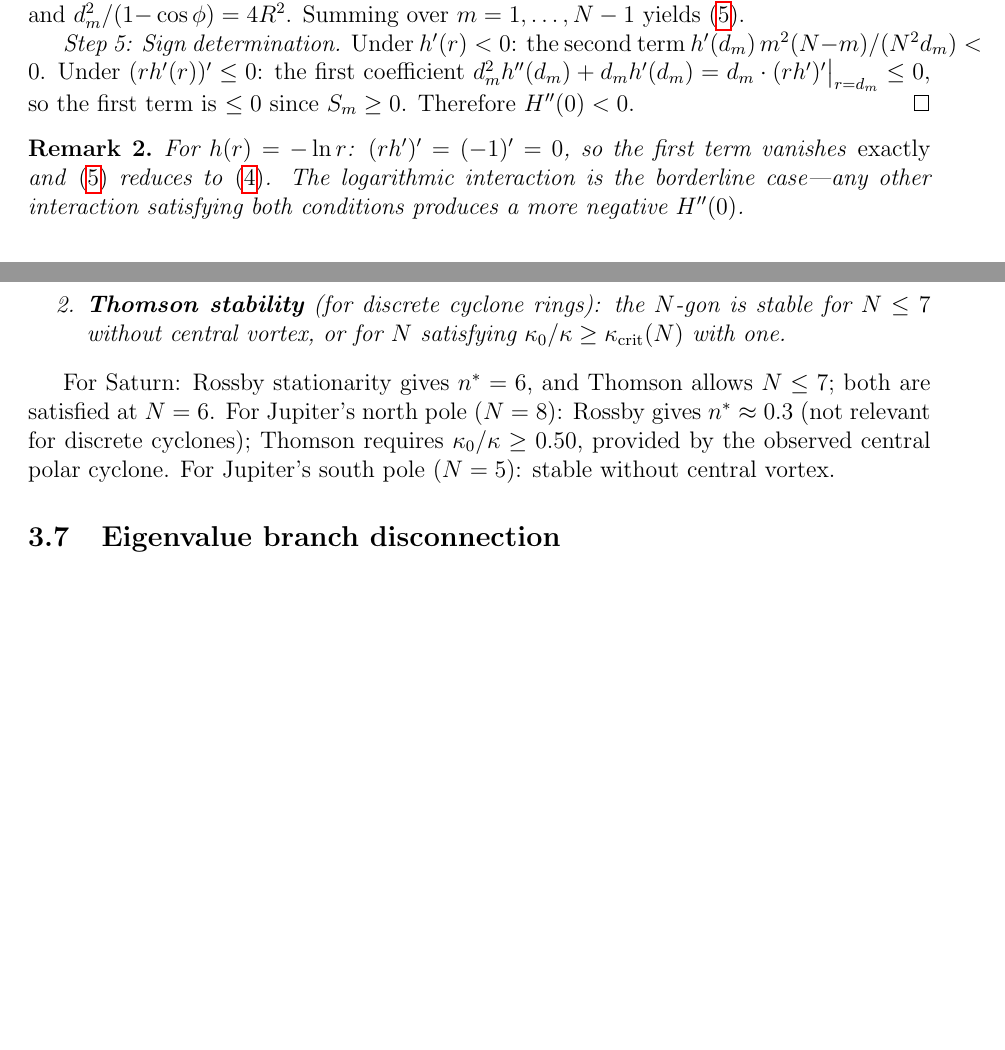
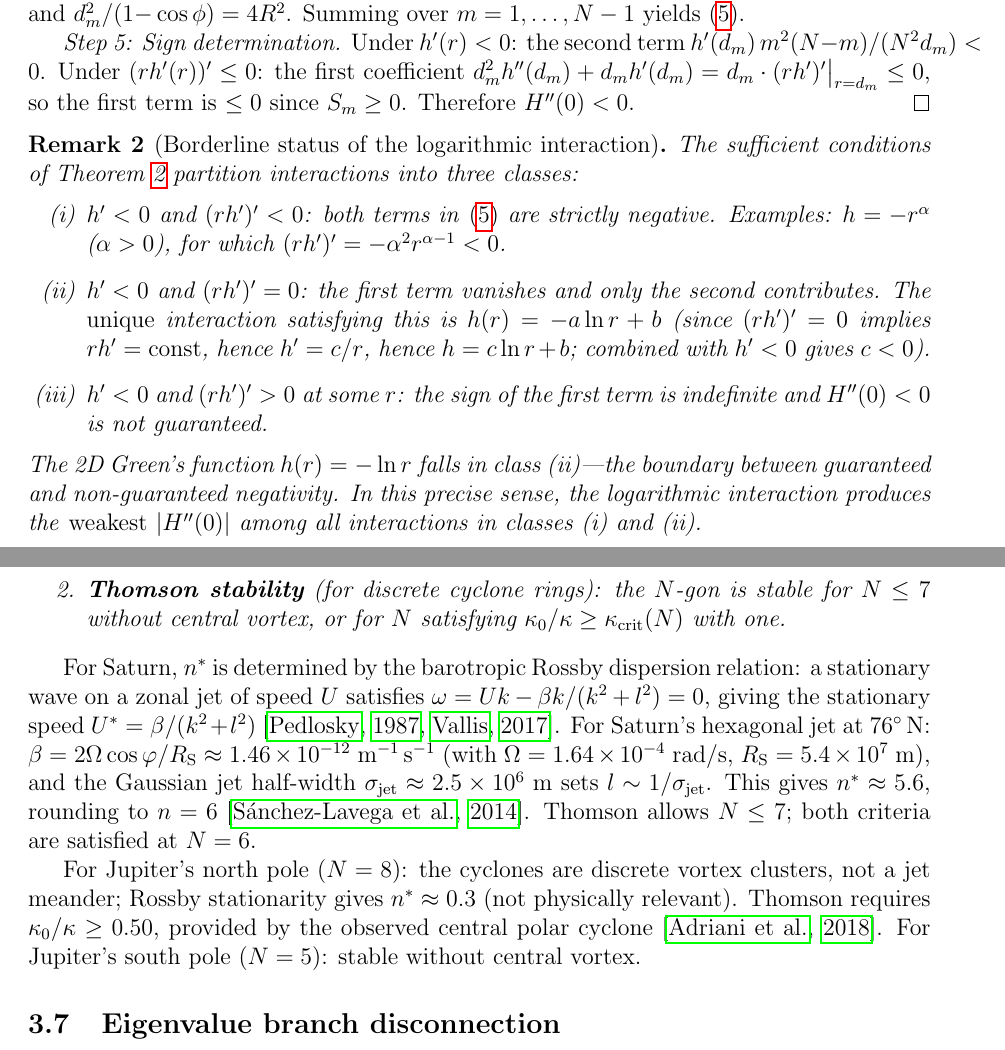
Before and after one commit to speagleg/polar-planetary-polygons, a LaTeX paper (latex/paper/main.tex): two parts of pages 4 and 6 of 9, joined at a grey line, cut so that both start at the same text, the shorter picture padded with empty space. Compiled offline with pdfLaTeX.

Commit message:
Address reviewer points 4-6: Rossby derivation, mu_L proof, borderline precision
#4 Rossby stationarity: Added explicit dispersion relation, Saturn
   parameters (beta, Omega, R_S, sigma_jet), and the calculation
   giving n* = 5.6 -> 6, with citations to Pedlosky, Vallis,
   Sanchez-Lavega 2014.

#5 mu_L derivation: Added one-line proof from the stationarity
   condition dH/dx_0 = mu_L * dL/dx_0, evaluating the sum
   -(N-1)/2 = mu_L * 2R, giving mu_L = -(N-1)/(4R^2).

#6 Borderline characterization: Replaced vague "borderline" with
   precise three-class partition (Remark 3):
   (i)   h'<0, (rh')'<0: both terms negative (e.g., -r^alpha)
   (ii)  h'<0, (rh')'=0: unique solution h=-a*ln(r)+b (2D Green's fn)
   (iii) h'<0, (rh')'>0: sign indefinite, H''<0 not guaranteed
   The logarithmic interaction is the boundary between (i) and (iii).

9 pages, clean build.

Co-Authored-By: Claude Opus 4.6 (1M context) <noreply@anthropic.com>

```diff
--- a/latex/paper/main.tex
+++ b/latex/paper/main.tex
@@ -273,12 +273,27 @@ so the first term is $\le 0$ since $S_m \ge 0$.  Therefore
 $H''(0) < 0$.
 \end{proof}
 
-\begin{remark}
-For $h(r) = -\ln r$: $(rh')' = (-1)' = 0$, so the first term
-vanishes \emph{exactly} and \eqref{eq:Hpp-general} reduces to
-\eqref{eq:Hpp}.  The logarithmic interaction is the borderline
-case---any other interaction satisfying both conditions produces
-a more negative $H''(0)$.
+\begin{remark}[Borderline status of the logarithmic interaction]
+\label{rem:borderline}
+The sufficient conditions of Theorem~\ref{thm:sign-rule} partition
+interactions into three classes:
+\begin{enumerate}
+  \item[(i)] $h' < 0$ and $(rh')' < 0$: both terms in
+    \eqref{eq:Hpp-general} are strictly negative.
+    Examples: $h = -r^\alpha$ ($\alpha > 0$), for which
+    $(rh')' = -\alpha^2 r^{\alpha-1} < 0$.
+  \item[(ii)] $h' < 0$ and $(rh')' = 0$: the first term vanishes
+    and only the second contributes.  The \emph{unique} interaction
+    satisfying this is $h(r) = -a\ln r + b$ (since $(rh')' = 0$
+    implies $rh' = \mathrm{const}$, hence $h' = c/r$, hence
+    $h = c\ln r + b$; combined with $h' < 0$ gives $c < 0$).
+  \item[(iii)] $h' < 0$ and $(rh')' > 0$ at some $r$: the sign of
+    the first term is indefinite and $H''(0) < 0$ is not guaranteed.
+\end{enumerate}
+The 2D Green's function $h(r) = -\ln r$ falls in class~(ii)---the
+boundary between guaranteed and non-guaranteed negativity.  In this
+precise sense, the logarithmic interaction produces the \emph{weakest}
+$|H''(0)|$ among all interactions in classes~(i) and~(ii).
 \end{remark}
 
 \subsection{The constrained energy minimum}
@@ -409,12 +429,25 @@ mechanisms, both arising from the logarithmic Green's function:
 \end{enumerate}
 \end{proposition}
 
-For Saturn: Rossby stationarity gives $n^* = 6$, and Thomson allows
-$N \le 7$; both are satisfied at $N = 6$.
-For Jupiter's north pole ($N = 8$): Rossby gives $n^* \approx 0.3$
-(not relevant for discrete cyclones); Thomson requires
+For Saturn, $n^*$ is determined by the barotropic Rossby dispersion
+relation: a stationary wave on a zonal jet of speed $U$ satisfies
+$\omega = Uk - \beta k/(k^2 + l^2) = 0$, giving the stationary speed
+$U^* = \beta/(k^2 + l^2)$ \citep{Pedlosky1987, Vallis2017}.  For
+Saturn's hexagonal jet at $76^\circ$\,N:
+$\beta = 2\Omega\cos\varphi / R_{\mathrm{S}} \approx 1.46 \times
+10^{-12}\;\mathrm{m^{-1}\,s^{-1}}$ (with $\Omega = 1.64 \times
+10^{-4}\;\mathrm{rad/s}$, $R_{\mathrm{S}} = 5.4 \times 10^7\;\mathrm{m}$),
+and the Gaussian jet half-width $\sigma_{\mathrm{jet}} \approx
+2.5 \times 10^6\;\mathrm{m}$ sets $l \sim 1/\sigma_{\mathrm{jet}}$.
+This gives $n^* \approx 5.6$, rounding to $n = 6$
+\citep{SanchezLavega2014}.  Thomson allows $N \le 7$; both criteria
+are satisfied at $N = 6$.
+
+For Jupiter's north pole ($N = 8$): the cyclones are discrete vortex
+clusters, not a jet meander; Rossby stationarity gives
+$n^* \approx 0.3$ (not physically relevant).  Thomson requires
 $\kappa_0/\kappa \ge 0.50$, provided by the observed central polar
-cyclone.
+cyclone \citep{Adriani2018}.
 For Jupiter's south pole ($N = 5$): stable without central vortex.
 
 \subsection{Eigenvalue branch disconnection}
```
Also changed, not shown: paper.pdf, latex/paper/main.tex (19 more changed lines).
